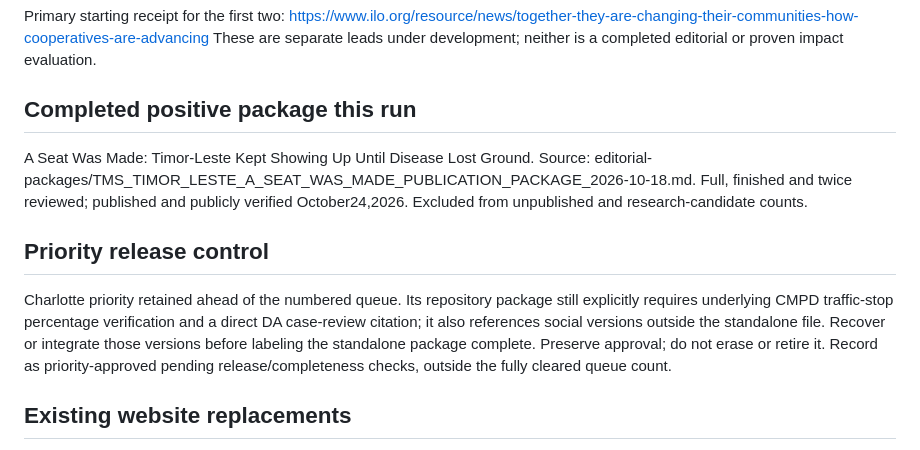
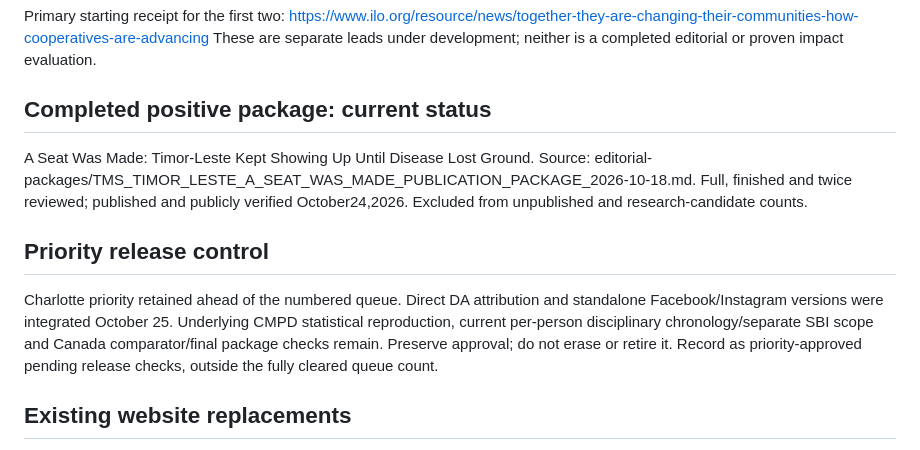
Before and after one commit to themissingseat-stack/the-missing-seat, a Markdown page: TMS_FOLLOW_UP_AND_POSITIVE_RESULTS_TRACKS.md, the part around the change. Rendered like a GitHub page.

Commit message:
Align current Charlotte research-track summary with resolved document gaps

```diff
--- a/TMS_FOLLOW_UP_AND_POSITIVE_RESULTS_TRACKS.md
+++ b/TMS_FOLLOW_UP_AND_POSITIVE_RESULTS_TRACKS.md
@@ -17,13 +17,13 @@ For each: maintain finding → responsible authority → action after notice →
 Primary starting receipt for the first two: https://www.ilo.org/resource/news/together-they-are-changing-their-communities-how-cooperatives-are-advancing
 These are separate leads under development; neither is a completed editorial or proven impact evaluation.
 
-## Completed positive package this run
+## Completed positive package: current status
 A Seat Was Made: Timor-Leste Kept Showing Up Until Disease Lost Ground.
 Source: editorial-packages/TMS_TIMOR_LESTE_A_SEAT_WAS_MADE_PUBLICATION_PACKAGE_2026-10-18.md.
 Full, finished and twice reviewed; published and publicly verified October24,2026. Excluded from unpublished and research-candidate counts.
 
 ## Priority release control
-Charlotte priority retained ahead of the numbered queue. Its repository package still explicitly requires underlying CMPD traffic-stop percentage verification and a direct DA case-review citation; it also references social versions outside the standalone file. Recover or integrate those versions before labeling the standalone package complete. Preserve approval; do not erase or retire it. Record as priority-approved pending release/completeness checks, outside the fully cleared queue count.
+Charlotte priority retained ahead of the numbered queue. Direct DA attribution and standalone Facebook/Instagram versions were integrated October 25. Underlying CMPD statistical reproduction, current per-person disciplinary chronology/separate SBI scope and Canada comparator/final package checks remain. Preserve approval; do not erase or retire it. Record as priority-approved pending release checks, outside the fully cleared queue count.
 
 ## Existing website replacements
 The historical 16 Regular Joe replacements remain a separate replacement-work record, excluded from new inventory. This run does not certify all 16 still await installation. Reconcile each replacement against current public text before reporting a remaining ready-to-replace total.
```
